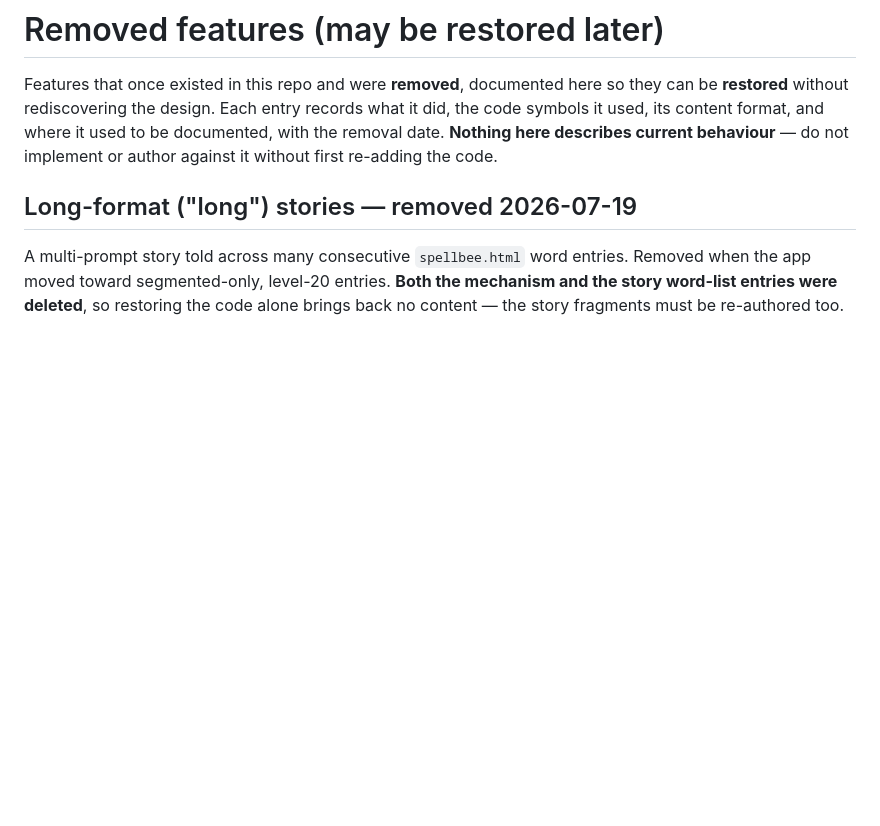
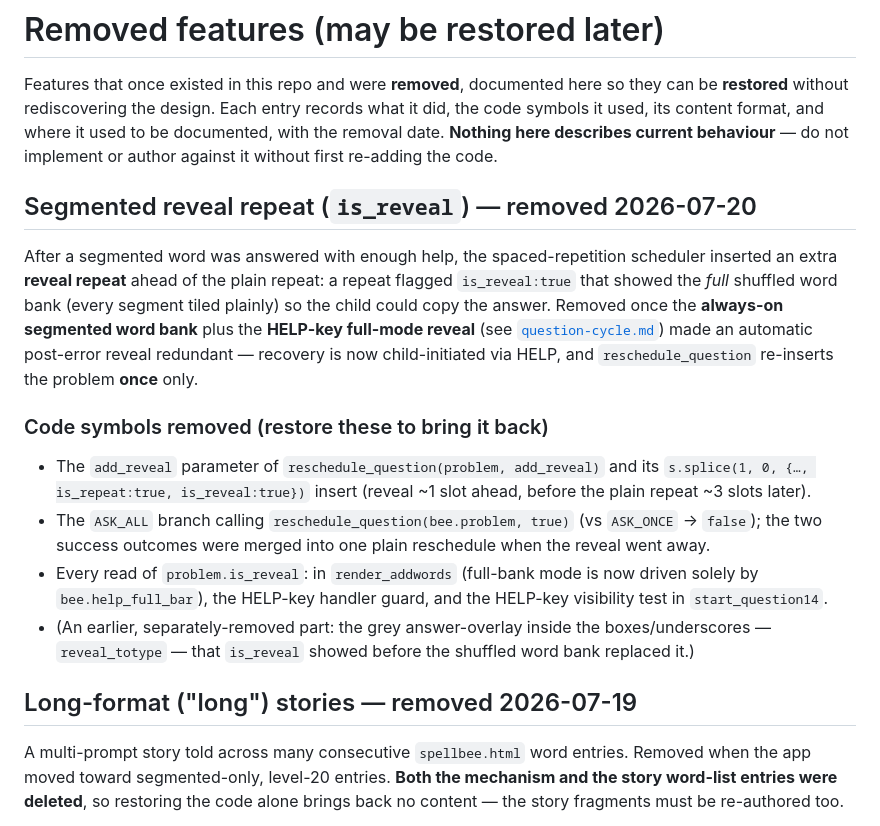
Before and after one commit to csirmaz/learning-aid, a Markdown page: agent/removed-features.md, the part around the change. Rendered like a GitHub page; blank space fills up the shorter version.

```diff
--- a/agent/removed-features.md
+++ b/agent/removed-features.md
@@ -5,6 +5,28 @@ Features that once existed in this repo and were **removed**, documented here so
 used, its content format, and where it used to be documented, with the removal date. **Nothing here
 describes current behaviour** — do not implement or author against it without first re-adding the
 code.
+
+## Segmented reveal repeat (`is_reveal`) — removed 2026-07-20
+
+After a segmented word was answered with enough help, the spaced-repetition scheduler inserted an
+extra **reveal repeat** ahead of the plain repeat: a repeat flagged `is_reveal:true` that showed the
+*full* shuffled word bank (every segment tiled plainly) so the child could copy the answer. Removed
+once the **always-on segmented word bank** plus the **HELP-key full-mode reveal** (see
+[`question-cycle.md`](question-cycle.md)) made an automatic post-error reveal redundant — recovery is
+now child-initiated via HELP, and `reschedule_question` re-inserts the problem **once** only.
+
+### Code symbols removed (restore these to bring it back)
+
+- The `add_reveal` parameter of `reschedule_question(problem, add_reveal)` and its
+  `s.splice(1, 0, {…, is_repeat:true, is_reveal:true})` insert (reveal ~1 slot ahead, before the
+  plain repeat ~3 slots later).
+- The `ASK_ALL` branch calling `reschedule_question(bee.problem, true)` (vs `ASK_ONCE` → `false`);
+  the two success outcomes were merged into one plain reschedule when the reveal went away.
+- Every read of `problem.is_reveal`: in `render_addwords` (full-bank mode is now driven solely by
+  `bee.help_full_bar`), the HELP-key handler guard, and the HELP-key visibility test in
+  `start_question14`.
+- (An earlier, separately-removed part: the grey answer-overlay inside the boxes/underscores —
+  `reveal_totype` — that `is_reveal` showed before the shuffled word bank replaced it.)
 
 ## Long-format ("long") stories — removed 2026-07-19
 
```
Also changed, not shown: agent/question-cycle.md (+8 -2 lines), agent/spellbee-classes.md (+11 -0 lines).
